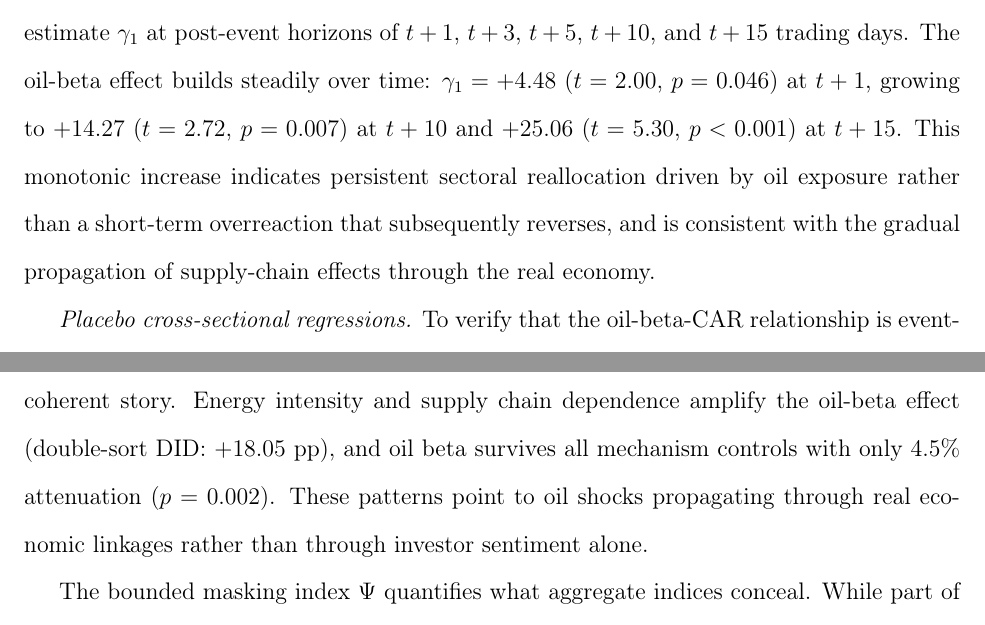
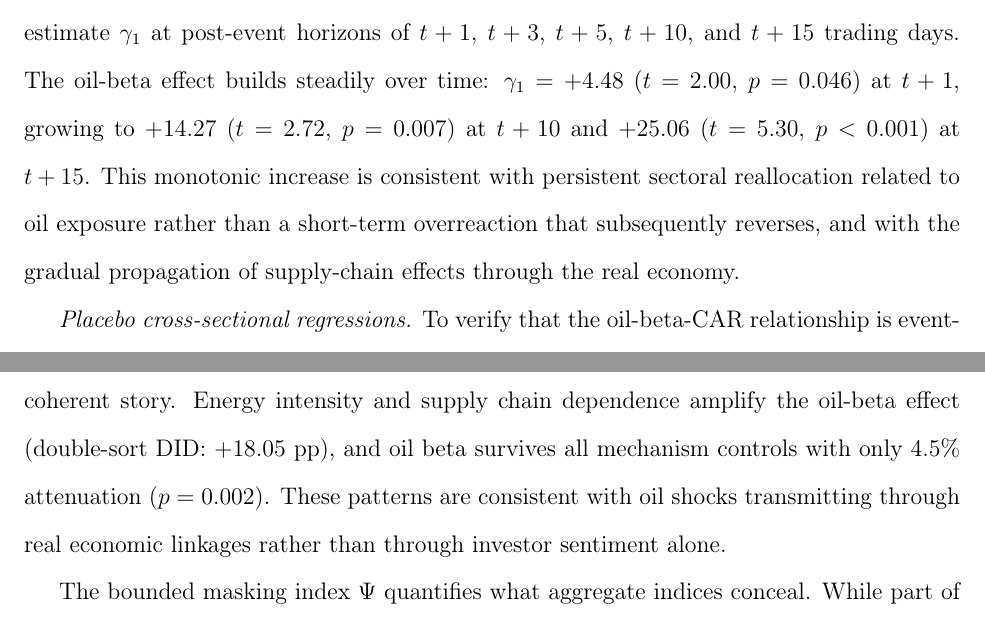
Before and after one commit to ApoorvSaxena0109/paper_2026, a LaTeX paper (paper/main.tex): two parts of pages 21 and 36 of 41, joined at a grey line, cut so that both start at the same text. Compiled offline with pdfLaTeX.

Commit message:
Fix 3 remaining causal language phrases
- "driven by oil exposure" → "related to oil exposure"
- "oil exposure determining" → "oil exposure predicting"
- "oil shocks propagating through" → "oil shocks transmitting through"

Claims verification: all numbers, hypotheses, and table/figure
references confirmed correct. No errors found.

https://claude.ai/code/session_014Fej79mjph2t2izXeCCef4

```diff
--- a/paper/main.tex
+++ b/paper/main.tex
@@ -386,7 +386,7 @@ $N$ & 34 & 34 & 34 & 34 & 34 & 34 \\
 
 \textit{Alternative event windows.} To assess sensitivity to window length and potential contamination from confounding news, we estimate $\gamma_1$ across seven windows: $[0,+1]$, $[-1,+1]$, $[-3,+1]$, $[-3,+2]$, $[-3,+3]$, $[-5,+5]$, and $[-10,+10]$. The aggregation masking index $\Phi$ ranges from 0.364 ($[-3,+2]$, indicating 63.6\% masking) to 1.039 ($[0,+1]$), with stronger masking at intermediate horizons where sectoral divergence has time to develop but has not yet been offset by mean-reversion.
 
-\textit{Dynamic effects.} To distinguish short-term reaction from persistent reallocation, we estimate $\gamma_1$ at post-event horizons of $t+1$, $t+3$, $t+5$, $t+10$, and $t+15$ trading days. The oil-beta effect builds steadily over time: $\gamma_1 = +4.48$ ($t = 2.00$, $p = 0.046$) at $t+1$, growing to $+14.27$ ($t = 2.72$, $p = 0.007$) at $t+10$ and $+25.06$ ($t = 5.30$, $p < 0.001$) at $t+15$. This monotonic increase indicates persistent sectoral reallocation driven by oil exposure rather than a short-term overreaction that subsequently reverses, and is consistent with the gradual propagation of supply-chain effects through the real economy.
+\textit{Dynamic effects.} To distinguish short-term reaction from persistent reallocation, we estimate $\gamma_1$ at post-event horizons of $t+1$, $t+3$, $t+5$, $t+10$, and $t+15$ trading days. The oil-beta effect builds steadily over time: $\gamma_1 = +4.48$ ($t = 2.00$, $p = 0.046$) at $t+1$, growing to $+14.27$ ($t = 2.72$, $p = 0.007$) at $t+10$ and $+25.06$ ($t = 5.30$, $p < 0.001$) at $t+15$. This monotonic increase is consistent with persistent sectoral reallocation related to oil exposure rather than a short-term overreaction that subsequently reverses, and with the gradual propagation of supply-chain effects through the real economy.
 
 \textit{Placebo cross-sectional regressions.} To verify that the oil-beta-CAR relationship is event-specific rather than a spurious artefact of cross-sectional structure, we run the full cross-sectional regression (CAR $\sim$ $\beta_{\text{oil}}$ + $\beta_{\text{mkt}}$) on each of the 72 placebo dates. The placebo $\gamma_1$ distribution has a mean near zero ($+1.59$, std $= 15.01$), confirming that oil beta does not systematically predict CARs during non-event periods. The Hormuz $\gamma_1 = +20.18$ ranks at the 90.3rd percentile of this distribution, confirming that the crisis generated an exceptionally strong oil-beta-CAR relationship. Oil beta carries some general cross-sectional explanatory power as a persistent risk characteristic, but the Hormuz magnitude far exceeds what is observed during typical market conditions.
 
@@ -682,7 +682,7 @@ When geopolitical oil shocks strike, the S\&P~500 tells only a fraction of the s
 
 The evidence rests on three pillars. The oil-beta channel is the strongest: $\gamma_1 = +20.18$ ($p < 0.001$) survives every specification, every robustness test, and every event in our sample. It is not a short-term artifact---the effect builds monotonically from $+4.48$ at $t+1$ to $+25.06$ at $t+15$, pointing to persistent sectoral reallocation rather than noise. Event-specific beta estimation across all five events confirms the same sign pattern (Table~\ref{tab:eventbetas}), ruling out look-ahead bias as an explanation.
 
-The mechanism evidence, while suggestive rather than definitive at $N = 34$, tells a coherent story. Energy intensity and supply chain dependence amplify the oil-beta effect (double-sort DID: $+18.05$~pp), and oil beta survives all mechanism controls with only 4.5\% attenuation ($p = 0.002$). These patterns point to oil shocks propagating through real economic linkages rather than through investor sentiment alone.
+The mechanism evidence, while suggestive rather than definitive at $N = 34$, tells a coherent story. Energy intensity and supply chain dependence amplify the oil-beta effect (double-sort DID: $+18.05$~pp), and oil beta survives all mechanism controls with only 4.5\% attenuation ($p = 0.002$). These patterns are consistent with oil shocks transmitting through real economic linkages rather than through investor sentiment alone.
 
 The bounded masking index $\Psi$ quantifies what aggregate indices conceal. While part of this reflects the normal diversification properties of capitalization-weighted indices, masking is materially stronger during geopolitical crises than during non-event periods ($\Psi = 0.947$ vs.\ placebo $\Psi = 0.851$). Combined with twice the sectoral dispersion during crises (7.20~pp vs.\ 3.67~pp), the absolute information loss is far greater precisely when accurate measurement matters most.
 
```
Also changed, not shown: paper/main.tex (2 more changed lines).
